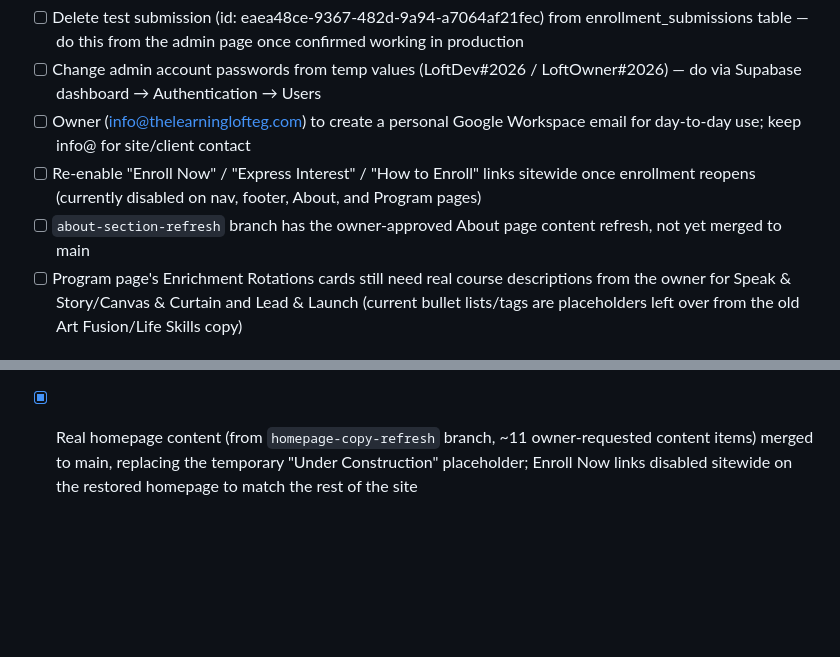
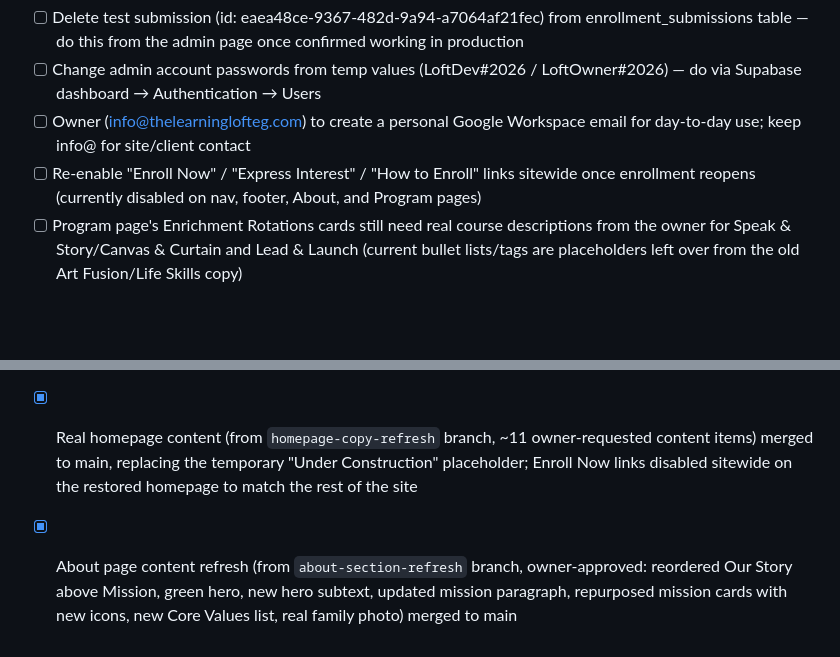
Before and after one commit to iLL57/learning-loft-elk-grove, a Markdown page: CLAUDE.md, 2 parts joined by grey strips. Drawn GitHub-style; blank space fills up the shorter version.

Commit message:
Update CLAUDE.md: about-section-refresh merged
Co-Authored-By: Claude Sonnet 5 <noreply@anthropic.com>

```diff
--- a/CLAUDE.md
+++ b/CLAUDE.md
@@ -128,7 +128,6 @@ Copy nav and footer from an existing page — don't rewrite them.
 - [ ] Change admin account passwords from temp values (LoftDev#2026 / LoftOwner#2026) — do via Supabase dashboard → Authentication → Users
 - [ ] Owner (info@thelearninglofteg.com) to create a personal Google Workspace email for day-to-day use; keep info@ for site/client contact
 - [ ] Re-enable "Enroll Now" / "Express Interest" / "How to Enroll" links sitewide once enrollment reopens (currently disabled on nav, footer, About, and Program pages)
-- [ ] `about-section-refresh` branch has the owner-approved About page content refresh, not yet merged to main
 - [ ] Program page's Enrichment Rotations cards still need real course descriptions from the owner for Speak & Story/Canvas & Curtain and Lead & Launch (current bullet lists/tags are placeholders left over from the old Art Fusion/Life Skills copy)
 
 ## Completed
@@ -142,3 +141,4 @@ Copy nav and footer from an existing page — don't rewrite them.
 - [x] Program page reworked to match owner's official schedule: renamed rotations (Roots & Research, Lead & Launch, Speak & Story/Canvas & Curtain), clarified Word & World and Closing Circle as shared blocks rather than rotations, removed grade-band references in favor of age-group language, added a Days/Hours/Location/How-to-Enroll info grid with a generated photo
 - [x] Re-enabled Program nav link on the homepage placeholder (`index.html`) to point to the reworked program page
 - [x] Real homepage content (from `homepage-copy-refresh` branch, ~11 owner-requested content items) merged to main, replacing the temporary "Under Construction" placeholder; Enroll Now links disabled sitewide on the restored homepage to match the rest of the site
+- [x] About page content refresh (from `about-section-refresh` branch, owner-approved: reordered Our Story above Mission, green hero, new hero subtext, updated mission paragraph, repurposed mission cards with new icons, new Core Values list, real family photo) merged to main
```
